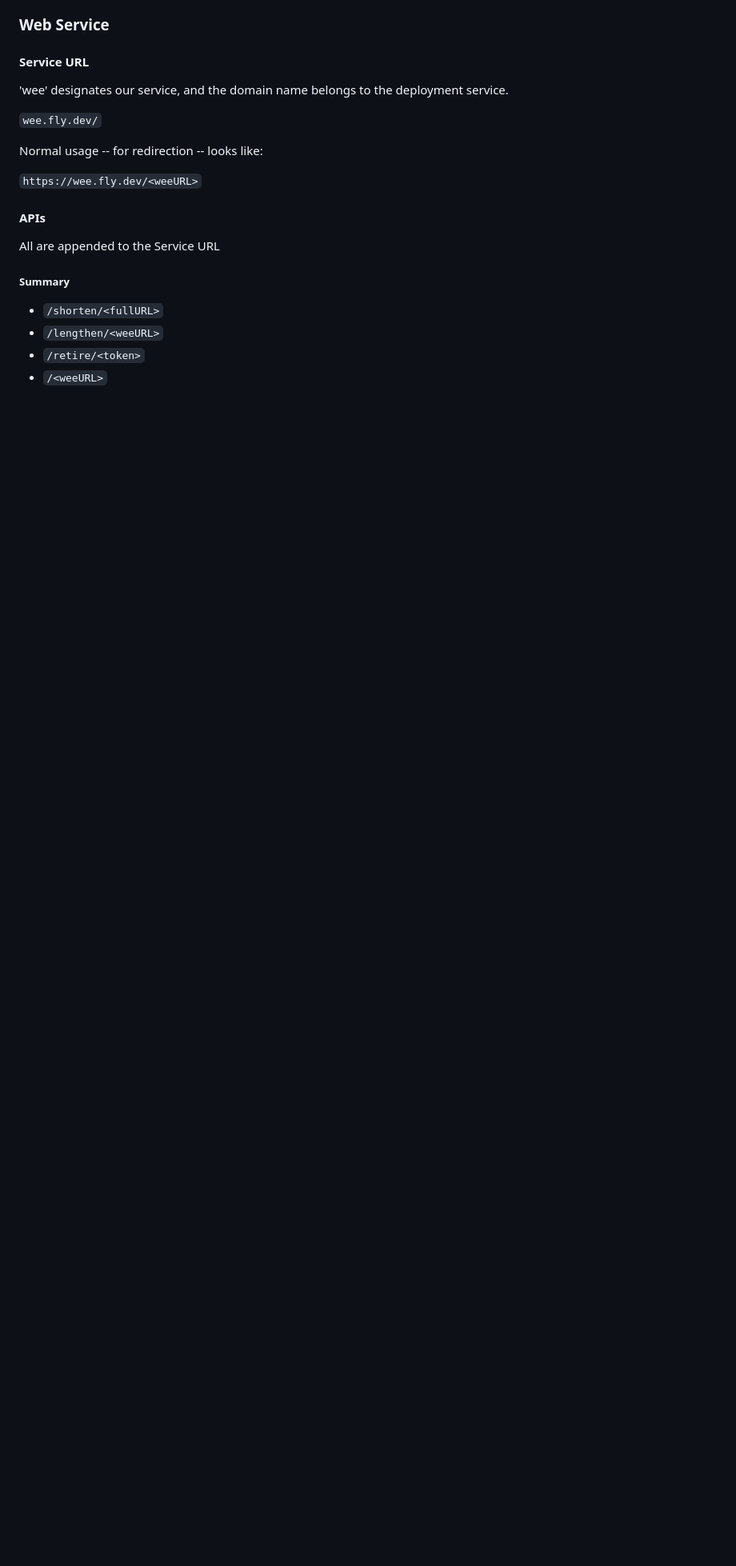
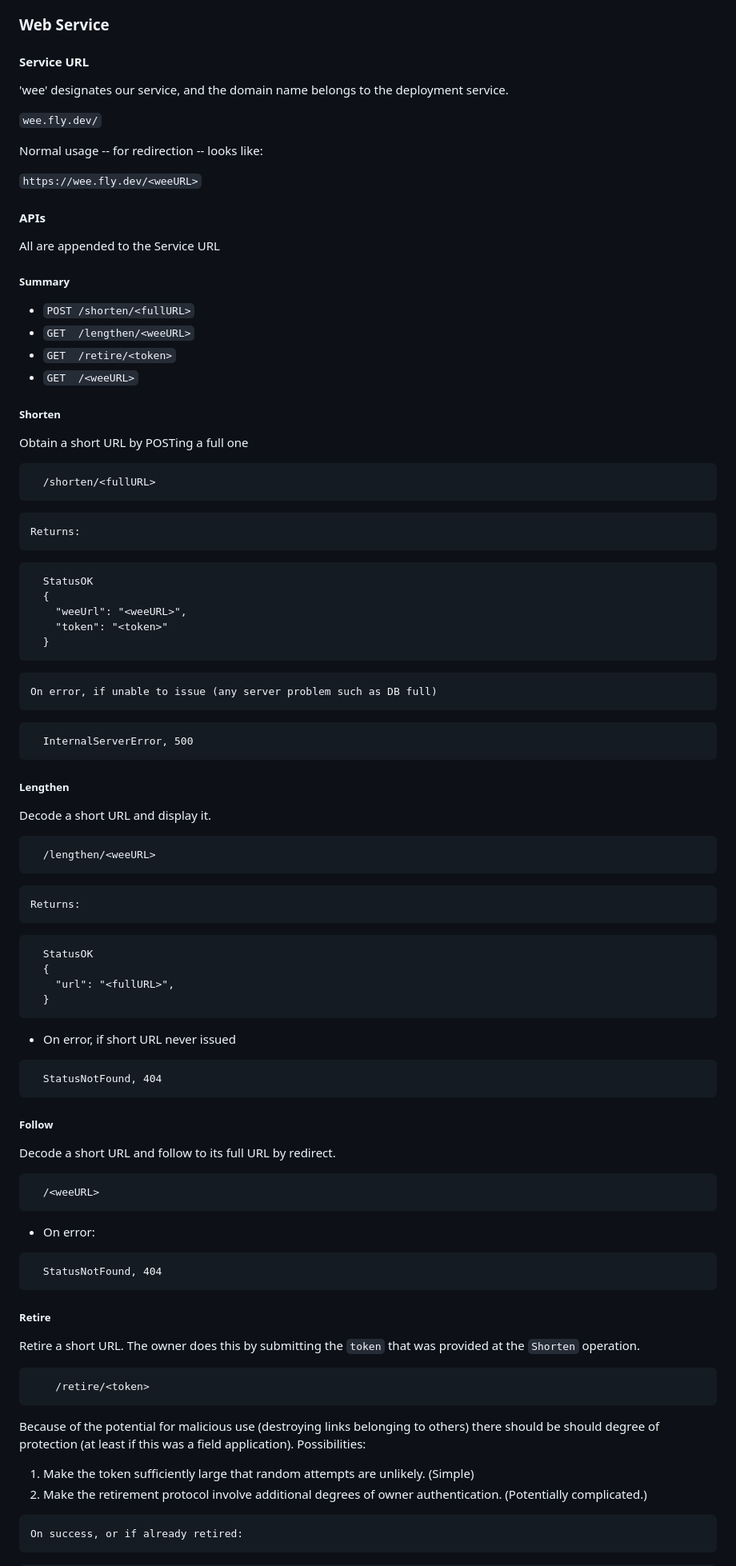
Before and after one commit to bsfarnsworth/url-shortener, a Markdown page: Wee.md, the part around the change printed below. Shown: that part at 80% size. Drawn GitHub-style; blank space fills up the shorter version.

````diff
--- a/Wee.md
+++ b/Wee.md
@@ -94,7 +94,86 @@ All are appended to the Service URL
 
 ##### Summary
 
-*  `/shorten/<fullURL>`
-*  `/lengthen/<weeURL>`
-*  `/retire/<token>`
-*  `/<weeURL>`
+*  `POST /shorten/<fullURL>`
+*  `GET  /lengthen/<weeURL>`
+*  `GET  /retire/<token>`
+*  `GET  /<weeURL>`
+
+##### Shorten
+
+Obtain a short URL by POSTing a full one
+
+```
+  /shorten/<fullURL>
+```
+
+    Returns:
+
+```
+  StatusOK
+  {
+	"weeUrl": "<weeURL>",
+	"token": "<token>"
+  }
+```
+
+    On error, if unable to issue (any server problem such as DB full)
+
+```
+  InternalServerError, 500
+```
+
+##### Lengthen
+
+Decode a short URL and display it.
+
+```
+  /lengthen/<weeURL>
+```
+
+    Returns:
+
+```
+  StatusOK
+  {
+	"url": "<fullURL>",
+  }
+```
+
+* On error, if short URL never issued
+
+```
+  StatusNotFound, 404
+```
+
+##### Follow
+
+Decode a short URL and follow to its full URL by redirect.
+
+```
+  /<weeURL>
+```
+
+* On error:
+
+```
+  StatusNotFound, 404
+```
+
+##### Retire
+
+Retire a short URL.  The owner does this by submitting the `token` that was provided at the `Shorten` operation.
+
+```
+    /retire/<token>
+```
+
+  Because of the potential for malicious use (destroying links belonging to others)
+  there should be should degree of protection (at least if this was a field application).
+  Possibilities:
+  1. Make the token sufficiently large that random attempts are unlikely. (Simple)
+  2. Make the retirement protocol involve additional degrees of owner authentication.
+     (Potentially complicated.)
+
+    On success, or if already retired:
+
````
Also changed, not shown: other parts of Wee.md (+27 -0 lines).
